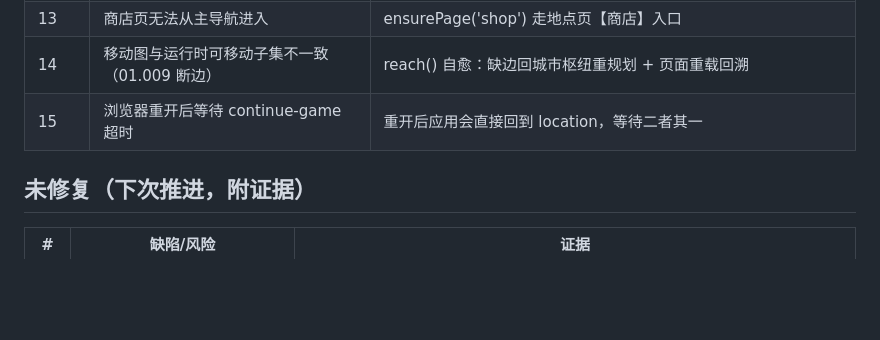
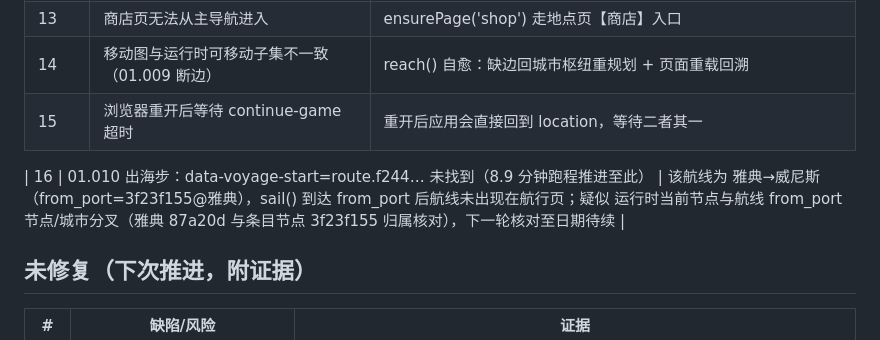
Before and after one commit to CooperZhuang/zhsh-mmo-server, a Markdown page: docs/development/e2e-playthrough-bug-log.md, the part around the change. Rendered like a GitHub page; blank space fills up the shorter version.

Commit message:
docs: 通关日志补 16 号（01.010 出海航线按钮）

```diff
--- a/docs/development/e2e-playthrough-bug-log.md
+++ b/docs/development/e2e-playthrough-bug-log.md
@@ -25,6 +25,8 @@
 | 14 | 移动图与运行时可移动子集不一致（01.009 断边） | reach() 自愈：缺边回城市枢纽重规划 + 页面重载回溯 |
 | 15 | 浏览器重开后等待 continue-game 超时 | 重开后应用会直接回到 location，等待二者其一 |
 
+| 16 | 01.010 出海步：data-voyage-start=route.f244… 未找到（8.9 分钟跑程推进至此） | 该航线为 雅典→威尼斯（from_port=3f23f155@雅典），sail() 到达 from_port 后航线未出现在航行页；疑似 运行时当前节点与航线 from_port 节点/城市分叉（雅典 87a20d 与条目节点 3f23f155 归属核对），下一轮核对至日期待续 |
+
 ## 未修复（下次推进，附证据）
 
 | # | 缺陷/风险 | 证据 |
```
